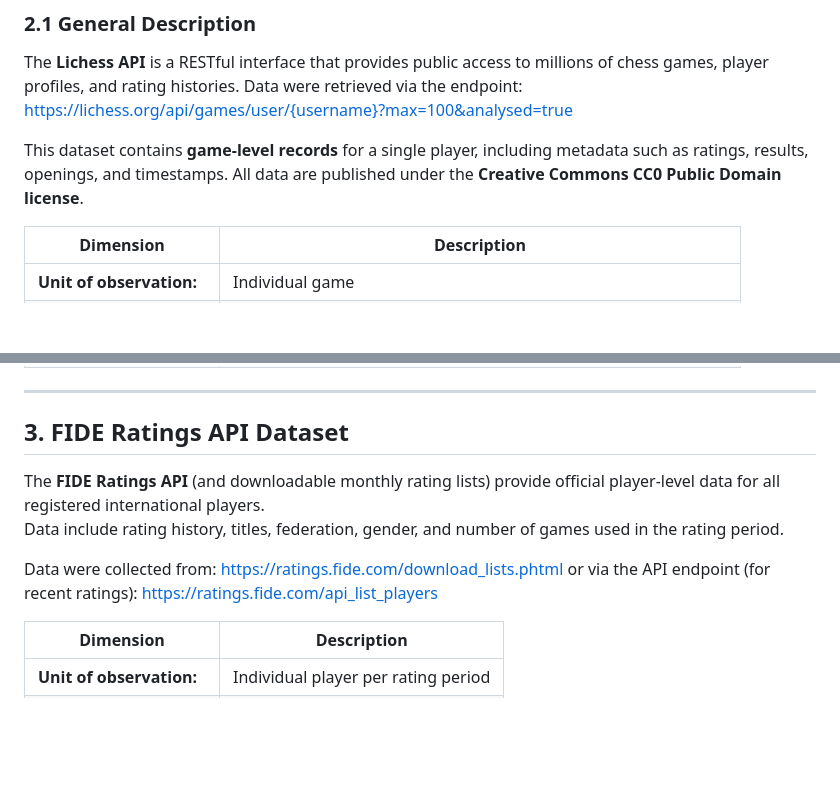
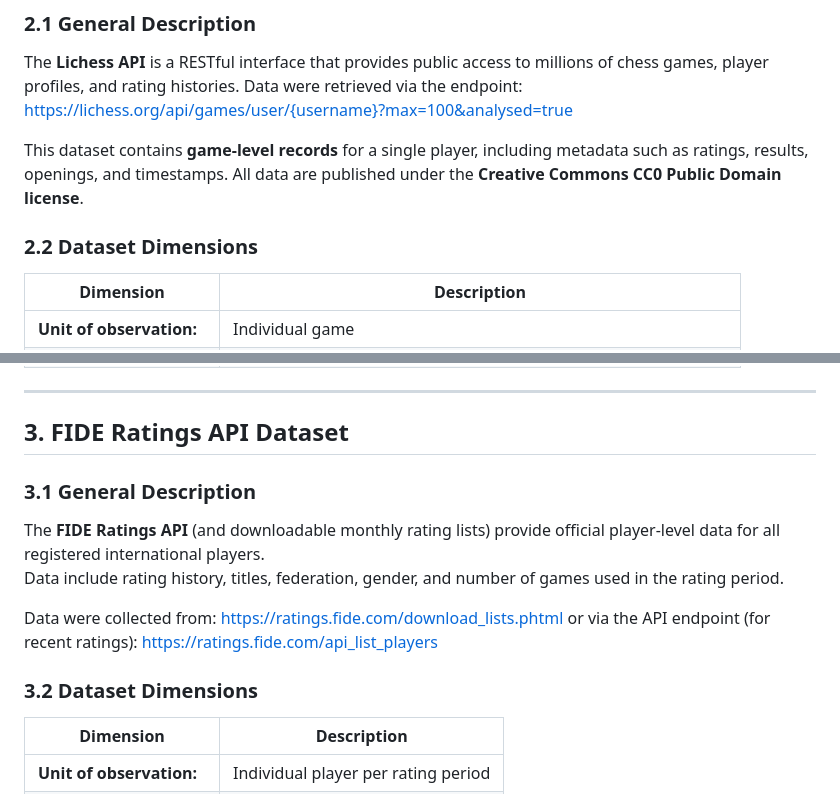
Before and after one commit to Math-225-Fa2025/project-tmchuynh, a Markdown page: repo-structure/data/README.md, 2 parts joined by grey strips. Rendered like a GitHub page; blank space fills up the shorter version.

Commit message:
Adds dataset dimensions and descriptions to README
Enhances the README by including detailed sections on dataset dimensions for both game-level records and FIDE Ratings API data.

This addition provides clarity on the units of observation, improving documentation for users accessing the datasets.

```diff
--- a/repo-structure/data/README.md
+++ b/repo-structure/data/README.md
@@ -20,6 +20,9 @@ Data were retrieved via the endpoint: [https://lichess.org/api/games/user/{usern
 This dataset contains **game-level records** for a single player, including metadata such as ratings, results, openings, and timestamps.
 All data are published under the **Creative Commons CC0 Public Domain license**.
 
+
+### 2.2 Dataset Dimensions
+
 | Dimension                | Description                                                        |
 |--------------------------|--------------------------------------------------------------------|
 | **Unit of observation:** | Individual game                                                    |
@@ -34,10 +37,15 @@ All data are published under the **Creative Commons CC0 Public Domain license**.
 
 ## 3. FIDE Ratings API Dataset
 
+### 3.1 General Description
+
 The **FIDE Ratings API** (and downloadable monthly rating lists) provide official player-level data for all registered international players.
 Data include rating history, titles, federation, gender, and number of games used in the rating period.
 
 Data were collected from: [https://ratings.fide.com/download_lists.phtml](https://ratings.fide.com/download_lists.phtml) or via the API endpoint (for recent ratings): [https://ratings.fide.com/api_list_players](https://ratings.fide.com/api_list_players)
+
+
+### 3.2 Dataset Dimensions
 
 | Dimension                | Description                         |
 |--------------------------|-------------------------------------|
```
